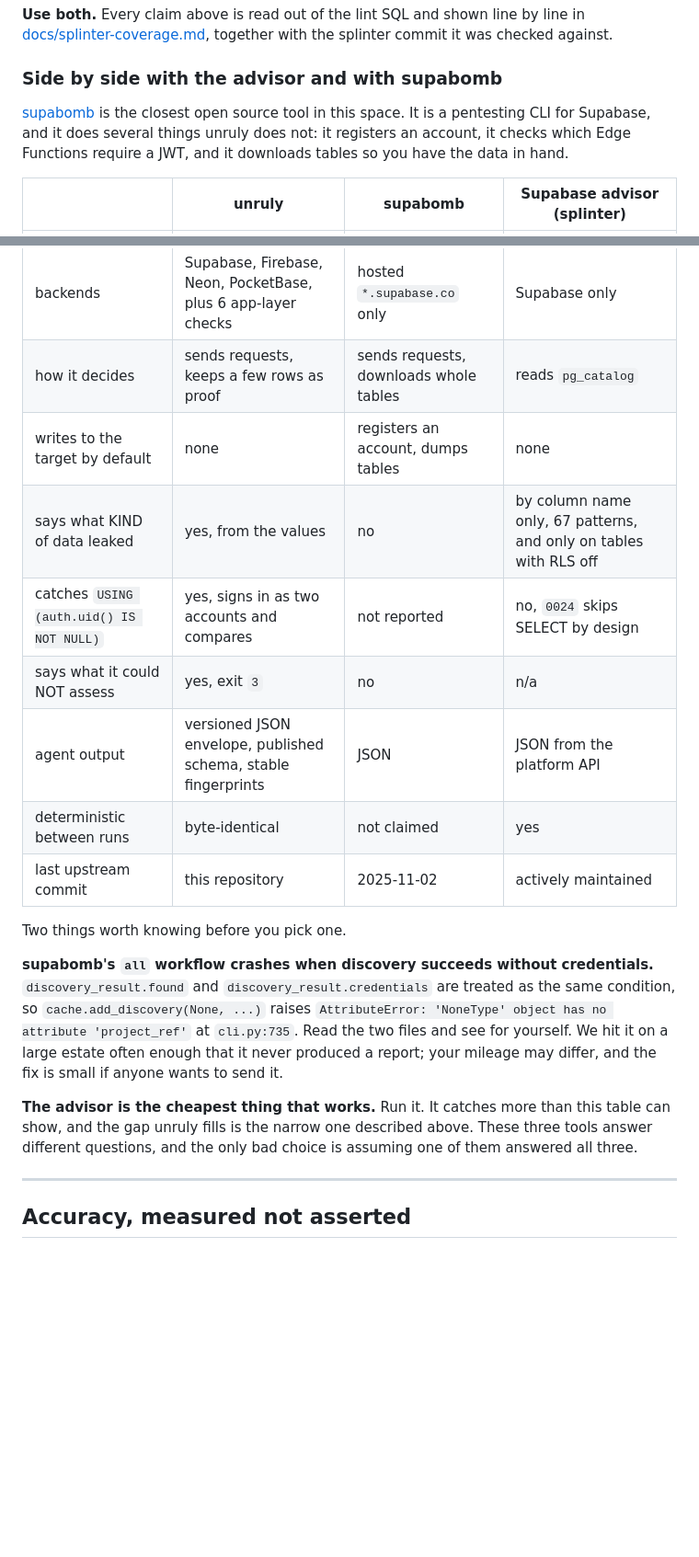
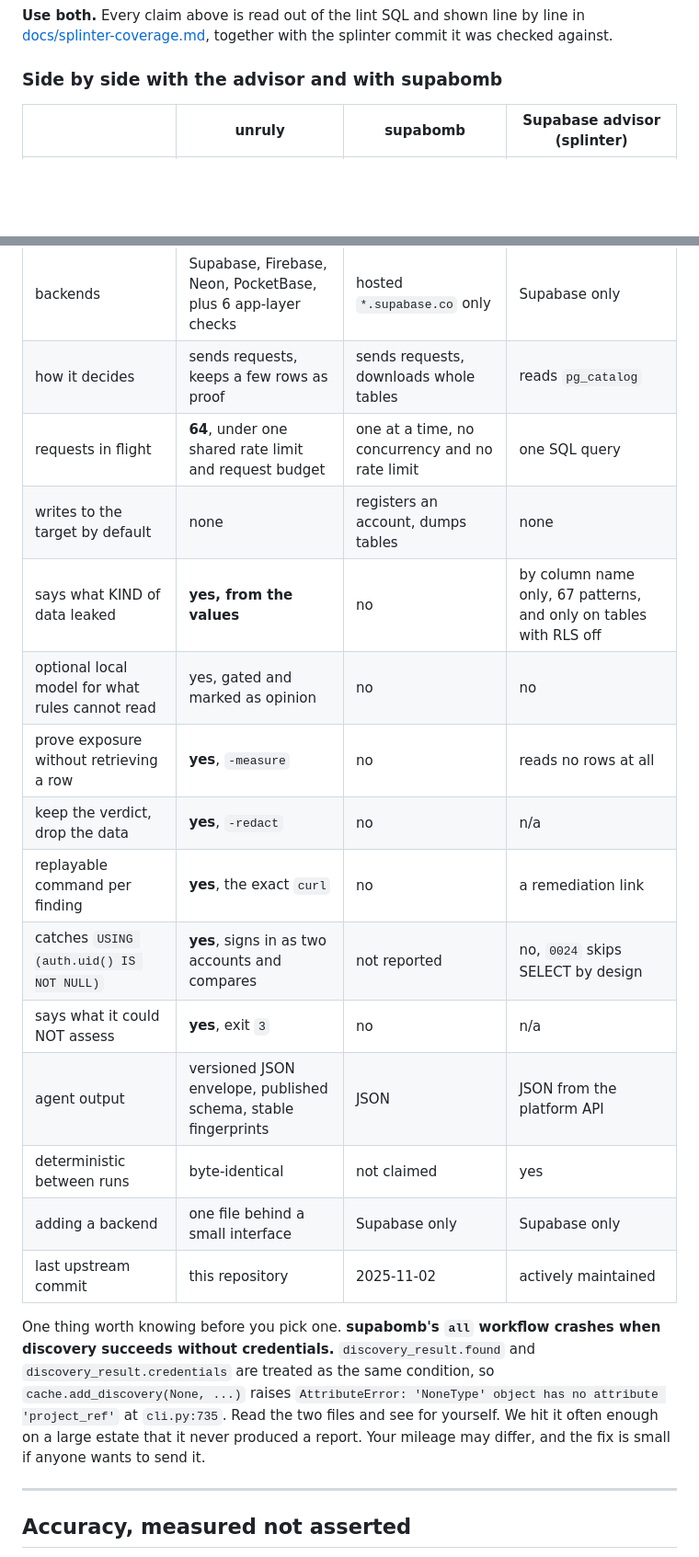
Before and after one commit to eppser/unruly, a Markdown page: README.md, 2 parts joined by grey strips. Shown at 92% size. Rendered like a GitHub page; blank space fills up the shorter version.

Commit message:
README: say what unruly does that the other two do not
Dropped the supabomb lead-in and the "use all three" closing paragraph.

Six rows added, each checked against supabomb's own source rather than
assumed:

  - requests in flight. unruly runs 64 under one shared rate limit and
    one budget. supabomb has no concurrency at all: ThreadPool,
    asyncio, concurrent, threading, aiohttp and httpx.AsyncClient
    appear zero times across client.py, enumeration.py, testing.py and
    discovery.py. It is serial `requests`. The rate limit sits in the
    same cell as the 64, because running 64 probes at someone's target
    is a claim that needs its counterweight stated beside it.
  - the optional local classifier, gated and marked an opinion.
  - -measure, exposure without retrieving a row.
  - -redact, the verdict without the data. supabomb's only sanitize is
    sanitize_url, for display; there is no data redaction, which
    follows from dumping the tables being the point.
  - a replayable curl per finding.
  - one file to add a backend.

Two things the removals forced. The lead-in said "Two things worth
knowing" and delivered one once the advisor paragraph went. And the
flags were written --measure and --redact, where `unruly -h` prints
-measure and -redact.

```diff
--- a/README.md
+++ b/README.md
@@ -325,39 +325,34 @@ the splinter commit it was checked against.
 
 ### Side by side with the advisor and with supabomb
 
-[supabomb](https://github.com/ModernPentest/supabomb) is the closest open
-source tool in this space. It is a pentesting CLI for Supabase, and it does
-several things unruly does not: it registers an account, it checks which Edge
-Functions require a JWT, and it downloads tables so you have the data in hand.
-
 | | unruly | supabomb | Supabase advisor (splinter) |
 |---|---|---|---|
 | what you need to run it | a URL | a URL | owner access to the project |
 | can point it at someone else's app | yes | yes | no |
 | backends | Supabase, Firebase, Neon, PocketBase, plus 6 app-layer checks | hosted `*.supabase.co` only | Supabase only |
 | how it decides | sends requests, keeps a few rows as proof | sends requests, downloads whole tables | reads `pg_catalog` |
+| requests in flight | **64**, under one shared rate limit and request budget | one at a time, no concurrency and no rate limit | one SQL query |
 | writes to the target by default | none | registers an account, dumps tables | none |
-| says what KIND of data leaked | yes, from the values | no | by column name only, 67 patterns, and only on tables with RLS off |
-| catches `USING (auth.uid() IS NOT NULL)` | yes, signs in as two accounts and compares | not reported | no, `0024` skips SELECT by design |
-| says what it could NOT assess | yes, exit `3` | no | n/a |
+| says what KIND of data leaked | **yes, from the values** | no | by column name only, 67 patterns, and only on tables with RLS off |
+| optional local model for what rules cannot read | yes, gated and marked as opinion | no | no |
+| prove exposure without retrieving a row | **yes**, `-measure` | no | reads no rows at all |
+| keep the verdict, drop the data | **yes**, `-redact` | no | n/a |
+| replayable command per finding | **yes**, the exact `curl` | no | a remediation link |
+| catches `USING (auth.uid() IS NOT NULL)` | **yes**, signs in as two accounts and compares | not reported | no, `0024` skips SELECT by design |
+| says what it could NOT assess | **yes**, exit `3` | no | n/a |
 | agent output | versioned JSON envelope, published schema, stable fingerprints | JSON | JSON from the platform API |
 | deterministic between runs | byte-identical | not claimed | yes |
+| adding a backend | one file behind a small interface | Supabase only | Supabase only |
 | last upstream commit | this repository | 2025-11-02 | actively maintained |
 
-Two things worth knowing before you pick one.
-
-**supabomb's `all` workflow crashes when discovery succeeds without
-credentials.** `discovery_result.found` and `discovery_result.credentials` are
-treated as the same condition, so `cache.add_discovery(None, ...)` raises
-`AttributeError: 'NoneType' object has no attribute 'project_ref'` at
-`cli.py:735`. Read the two files and see for yourself. We hit it on a large
-estate often enough that it never produced a report; your mileage may differ,
-and the fix is small if anyone wants to send it.
-
-**The advisor is the cheapest thing that works.** Run it. It catches more than
-this table can show, and the gap unruly fills is the narrow one described
-above. These three tools answer different questions, and the only bad choice is
-assuming one of them answered all three.
+One thing worth knowing before you pick one. **supabomb's `all` workflow
+crashes when discovery succeeds without credentials.** `discovery_result.found`
+and `discovery_result.credentials` are treated as the same condition, so
+`cache.add_discovery(None, ...)` raises `AttributeError: 'NoneType' object has
+no attribute 'project_ref'` at `cli.py:735`. Read the two files and see for
+yourself. We hit it often enough on a large estate that it never produced a
+report. Your mileage may differ, and the fix is small if anyone wants to send
+it.
 
 ---
 
```
